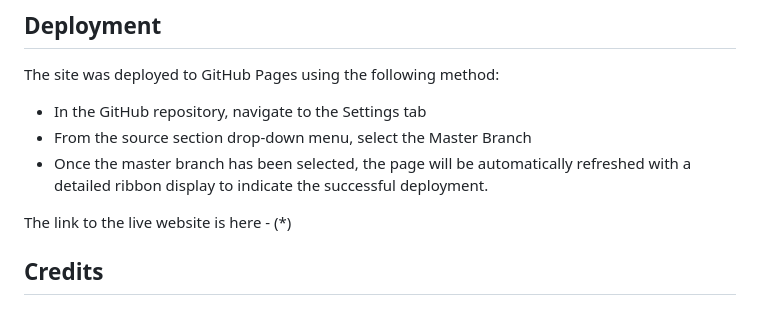
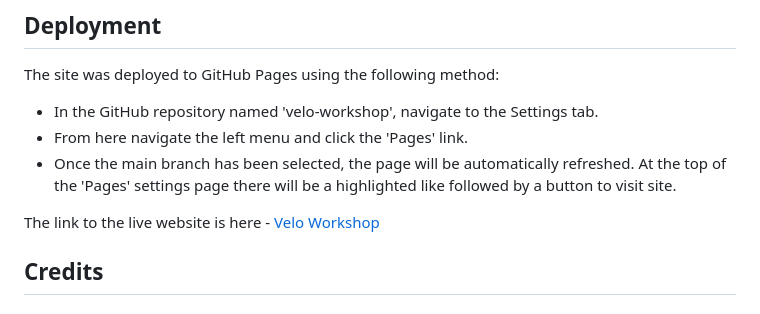
Before and after one commit to mtmanning93/velo-workshop, a Markdown page: README.md, the part around the change. GitHub-like rendering.

Commit message:
Fix link in README for deployment

```diff
--- a/README.md
+++ b/README.md
@@ -176,11 +176,11 @@ No errors or warnings were shown when passing code through the [Jigsaw CSS Valid
 
 The site was deployed to GitHub Pages using the following method:
 
-- In the GitHub repository, navigate to the Settings tab
-- From the source section drop-down menu, select the Master Branch
-- Once the master branch has been selected, the page will be automatically refreshed with a detailed ribbon display to indicate the successful deployment.
+- In the GitHub repository named 'velo-workshop', navigate to the Settings tab.
+- From here navigate the left menu and click the 'Pages' link.
+- Once the main branch has been selected, the page will be automatically refreshed. At the top of the 'Pages' settings page there will be a highlighted like followed by a button to visit site.
 
-The link to the live website is here - (*)
+The link to the live website is here - [Velo Workshop](https://mtmanning93.github.io/velo-workshop/)
 
 ## Credits
 
```
